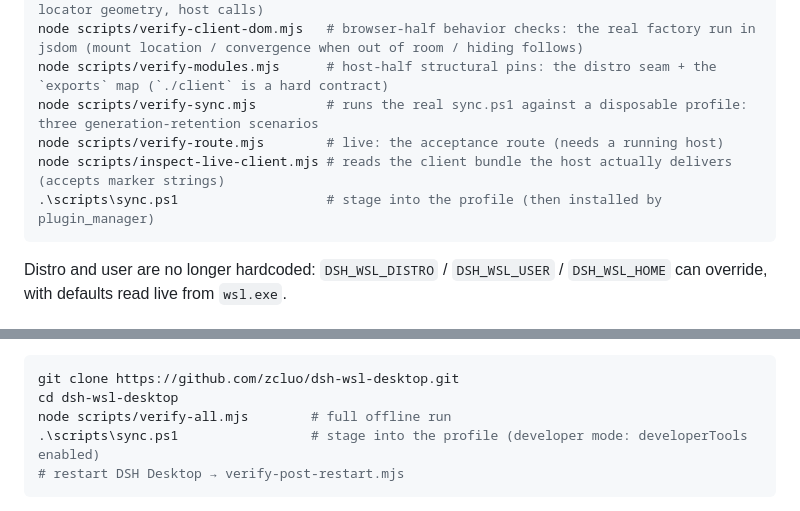
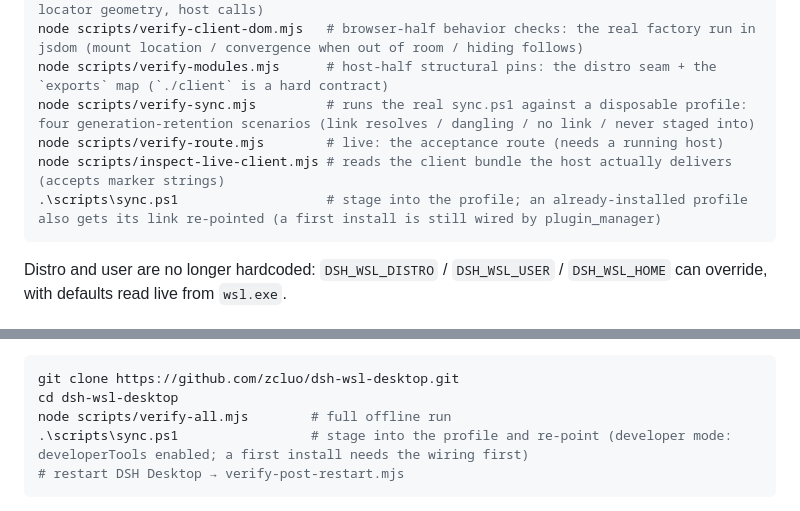
Before and after one commit to zcluo/dsh-wsl-desktop, a Markdown page: README.en.md, 2 parts joined by grey strips. Drawn GitHub-style.

````diff
--- a/README.en.md
+++ b/README.en.md
@@ -178,10 +178,10 @@ node scripts/verify-pty-handle.mjs   # the JS terminal handle (run against the r
 node scripts/verify-client-ui.mjs    # browser-half static checks (no slot registration, locator geometry, host calls)
 node scripts/verify-client-dom.mjs   # browser-half behavior checks: the real factory run in jsdom (mount location / convergence when out of room / hiding follows)
 node scripts/verify-modules.mjs      # host-half structural pins: the distro seam + the `exports` map (`./client` is a hard contract)
-node scripts/verify-sync.mjs         # runs the real sync.ps1 against a disposable profile: three generation-retention scenarios
+node scripts/verify-sync.mjs         # runs the real sync.ps1 against a disposable profile: four generation-retention scenarios (link resolves / dangling / no link / never staged into)
 node scripts/verify-route.mjs        # live: the acceptance route (needs a running host)
 node scripts/inspect-live-client.mjs # reads the client bundle the host actually delivers (accepts marker strings)
-.\scripts\sync.ps1                   # stage into the profile (then installed by plugin_manager)
+.\scripts\sync.ps1                   # stage into the profile; an already-installed profile also gets its link re-pointed (a first install is still wired by plugin_manager)
 ```
 
 Distro and user are no longer hardcoded: `DSH_WSL_DISTRO` / `DSH_WSL_USER` / `DSH_WSL_HOME` can override, with defaults read live from `wsl.exe`.
@@ -211,7 +211,7 @@ Distro and user are no longer hardcoded: `DSH_WSL_DISTRO` / `DSH_WSL_USER` / `DS
 git clone https://github.com/zcluo/dsh-wsl-desktop.git
 cd dsh-wsl-desktop
 node scripts/verify-all.mjs        # full offline run
-.\scripts\sync.ps1                 # stage into the profile (developer mode: developerTools enabled)
+.\scripts\sync.ps1                 # stage into the profile and re-point (developer mode: developerTools enabled; a first install needs the wiring first)
 # restart DSH Desktop → verify-post-restart.mjs
 ```
 
````
Also changed, not shown: other parts of README.en.md (+1 -1 lines), README.md (+4 -4 lines).
